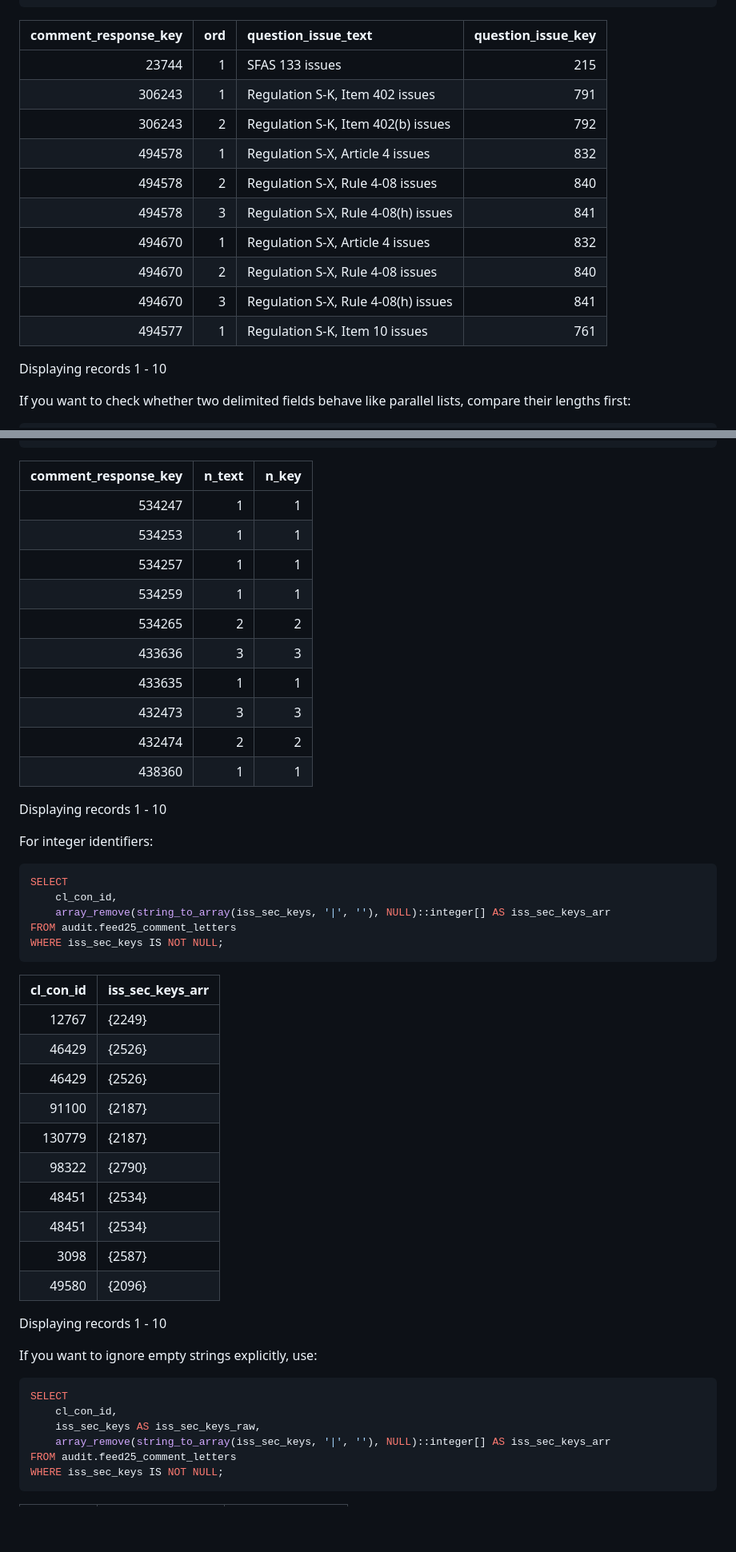
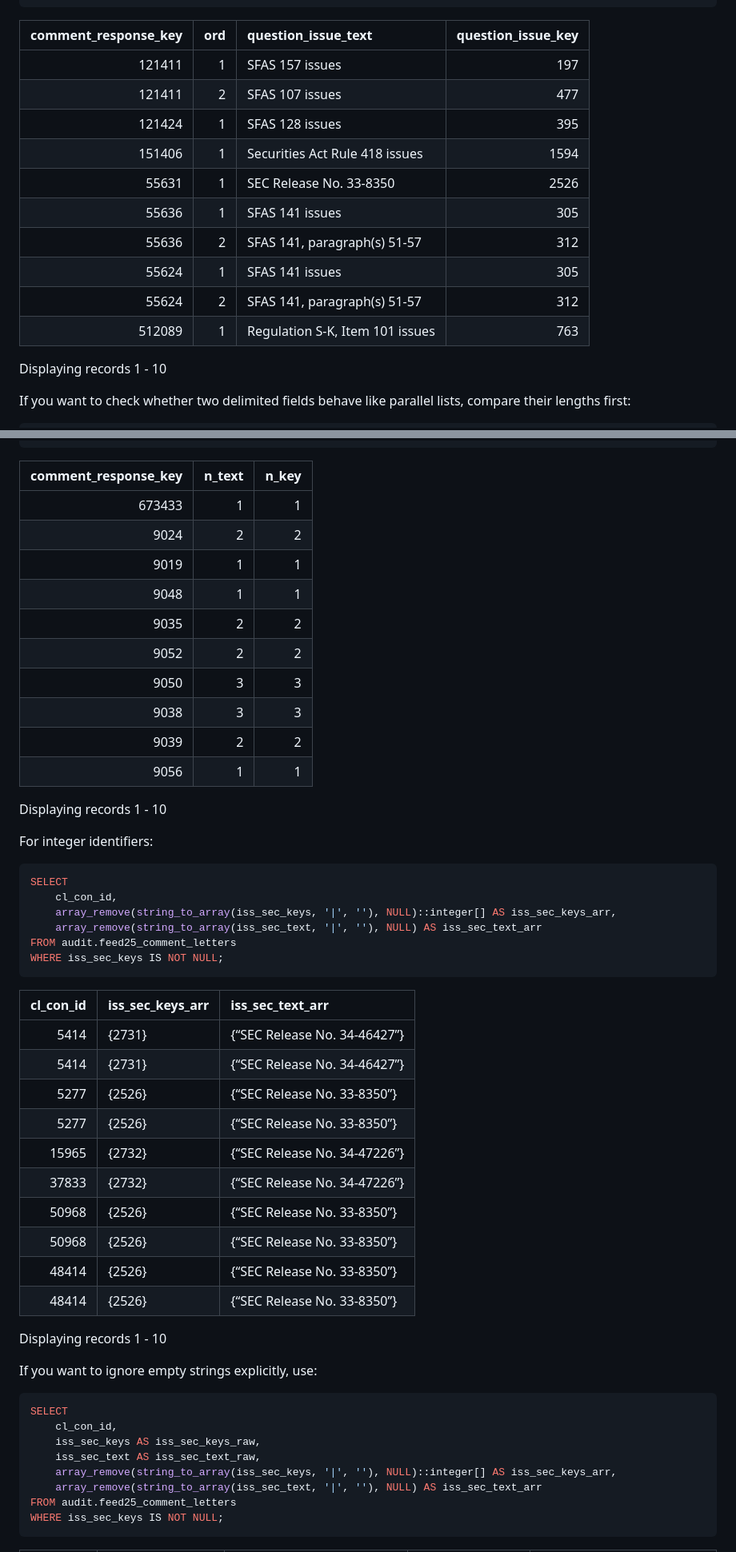
Before and after one commit to iangow/wrds_pg, a Markdown page: audit/readme.md, 2 parts joined by grey strips. Shown at 80% size. GitHub-like rendering; blank space fills up the shorter version.

````diff
--- a/audit/readme.md
+++ b/audit/readme.md
@@ -149,18 +149,18 @@ CROSS JOIN LATERAL UNNEST(
 ) WITH ORDINALITY AS u(question_issue_text, question_issue_key, ord);
 ```
 
-| comment_response_key | ord | question_issue_text | question_issue_key |
-|---:|---:|:---|---:|
-| 23744 | 1 | SFAS 133 issues | 215 |
-| 306243 | 1 | Regulation S-K, Item 402 issues | 791 |
-| 306243 | 2 | Regulation S-K, Item 402(b) issues | 792 |
-| 494578 | 1 | Regulation S-X, Article 4 issues | 832 |
-| 494578 | 2 | Regulation S-X, Rule 4-08 issues | 840 |
-| 494578 | 3 | Regulation S-X, Rule 4-08(h) issues | 841 |
-| 494670 | 1 | Regulation S-X, Article 4 issues | 832 |
-| 494670 | 2 | Regulation S-X, Rule 4-08 issues | 840 |
-| 494670 | 3 | Regulation S-X, Rule 4-08(h) issues | 841 |
-| 494577 | 1 | Regulation S-K, Item 10 issues | 761 |
+| comment_response_key | ord | question_issue_text             | question_issue_key |
+|---------------------:|----:|:--------------------------------|-------------------:|
+|               121411 |   1 | SFAS 157 issues                 |                197 |
+|               121411 |   2 | SFAS 107 issues                 |                477 |
+|               121424 |   1 | SFAS 128 issues                 |                395 |
+|               151406 |   1 | Securities Act Rule 418 issues  |               1594 |
+|                55631 |   1 | SEC Release No. 33-8350         |               2526 |
+|                55636 |   1 | SFAS 141 issues                 |                305 |
+|                55636 |   2 | SFAS 141, paragraph(s) 51-57    |                312 |
+|                55624 |   1 | SFAS 141 issues                 |                305 |
+|                55624 |   2 | SFAS 141, paragraph(s) 51-57    |                312 |
+|               512089 |   1 | Regulation S-K, Item 101 issues |                763 |
 
 Displaying records 1 - 10
 
@@ -189,16 +189,16 @@ WHERE question_issue_text_list IS NOT NULL
 
 | comment_response_key | n_text | n_key |
 |---------------------:|-------:|------:|
-|               534247 |      1 |     1 |
-|               534253 |      1 |     1 |
-|               534257 |      1 |     1 |
-|               534259 |      1 |     1 |
-|               534265 |      2 |     2 |
-|               433636 |      3 |     3 |
-|               433635 |      1 |     1 |
-|               432473 |      3 |     3 |
-|               432474 |      2 |     2 |
-|               438360 |      1 |     1 |
+|               673433 |      1 |     1 |
+|                 9024 |      2 |     2 |
+|                 9019 |      1 |     1 |
+|                 9048 |      1 |     1 |
+|                 9035 |      2 |     2 |
+|                 9052 |      2 |     2 |
+|                 9050 |      3 |     3 |
+|                 9038 |      3 |     3 |
+|                 9039 |      2 |     2 |
+|                 9056 |      1 |     1 |
 
 Displaying records 1 - 10
 
@@ -207,23 +207,24 @@ For integer identifiers:
 ``` sql
 SELECT
     cl_con_id,
-    array_remove(string_to_array(iss_sec_keys, '|', ''), NULL)::integer[] AS iss_sec_keys_arr
+    array_remove(string_to_array(iss_sec_keys, '|', ''), NULL)::integer[] AS iss_sec_keys_arr,
+    array_remove(string_to_array(iss_sec_text, '|', ''), NULL) AS iss_sec_text_arr
 FROM audit.feed25_comment_letters
 WHERE iss_sec_keys IS NOT NULL;
 ```
 
-| cl_con_id | iss_sec_keys_arr |
-|----------:|:-----------------|
-|     12767 | {2249}           |
-|     46429 | {2526}           |
-|     46429 | {2526}           |
-|     91100 | {2187}           |
-|    130779 | {2187}           |
-|     98322 | {2790}           |
-|     48451 | {2534}           |
-|     48451 | {2534}           |
-|      3098 | {2587}           |
-|     49580 | {2096}           |
+| cl_con_id | iss_sec_keys_arr | iss_sec_text_arr             |
+|----------:|:-----------------|:-----------------------------|
+|      5414 | {2731}           | {“SEC Release No. 34-46427”} |
+|      5414 | {2731}           | {“SEC Release No. 34-46427”} |
+|      5277 | {2526}           | {“SEC Release No. 33-8350”}  |
+|      5277 | {2526}           | {“SEC Release No. 33-8350”}  |
+|     15965 | {2732}           | {“SEC Release No. 34-47226”} |
+|     37833 | {2732}           | {“SEC Release No. 34-47226”} |
+|     50968 | {2526}           | {“SEC Release No. 33-8350”}  |
+|     50968 | {2526}           | {“SEC Release No. 33-8350”}  |
+|     48414 | {2526}           | {“SEC Release No. 33-8350”}  |
+|     48414 | {2526}           | {“SEC Release No. 33-8350”}  |
 
 Displaying records 1 - 10
 
@@ -233,7 +234,9 @@ If you want to ignore empty strings explicitly, use:
 SELECT
     cl_con_id,
     iss_sec_keys AS iss_sec_keys_raw,
-    array_remove(string_to_array(iss_sec_keys, '|', ''), NULL)::integer[] AS iss_sec_keys_arr
+    iss_sec_text AS iss_sec_text_raw,
+    array_remove(string_to_array(iss_sec_keys, '|', ''), NULL)::integer[] AS iss_sec_keys_arr,
+    array_remove(string_to_array(iss_sec_text, '|', ''), NULL) AS iss_sec_text_arr
 FROM audit.feed25_comment_letters
 WHERE iss_sec_keys IS NOT NULL;
 ```
````
Also changed, not shown: other parts of audit/readme.md (+51 -12 lines).
